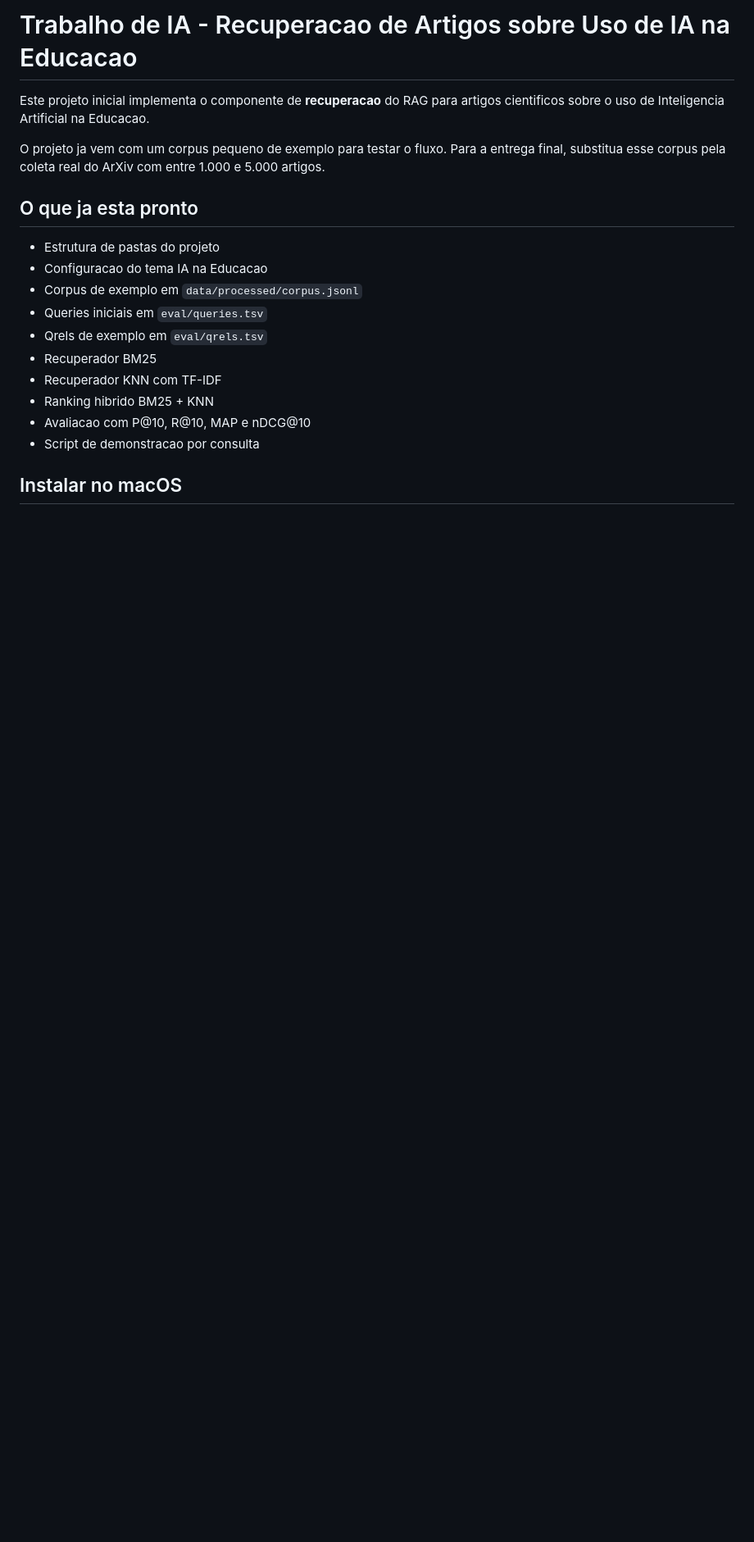
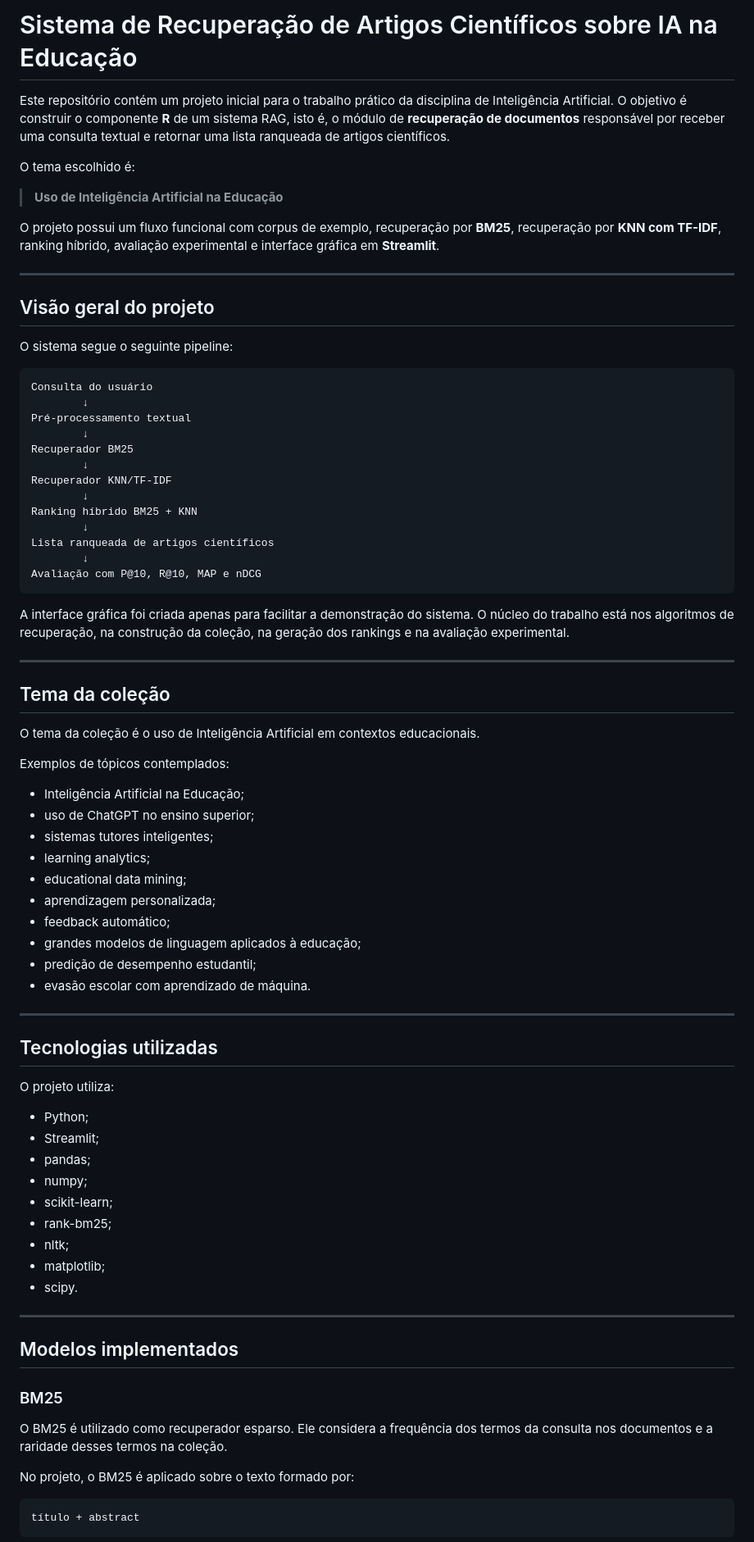
Before and after one commit to GuiBrandao001/T_Inteligencia_Artificial, a Markdown page: README.md, the part around one of its changes. Shown at 82% size. Drawn GitHub-style; blank space fills up the shorter version.

Commit message:
Atualização do README

````diff
--- a/README.md
+++ b/README.md
@@ -1,20 +1,83 @@
-# Trabalho de IA - Recuperacao de Artigos sobre Uso de IA na Educacao
+# Sistema de Recuperação de Artigos Científicos sobre IA na Educação
 
-Este projeto inicial implementa o componente de **recuperacao** do RAG para artigos cientificos sobre o uso de Inteligencia Artificial na Educacao.
+Este repositório contém um projeto inicial para o trabalho prático da disciplina de Inteligência Artificial. O objetivo é construir o componente **R** de um sistema RAG, isto é, o módulo de **recuperação de documentos** responsável por receber uma consulta textual e retornar uma lista ranqueada de artigos científicos.
 
-O projeto ja vem com um corpus pequeno de exemplo para testar o fluxo. Para a entrega final, substitua esse corpus pela coleta real do ArXiv com entre 1.000 e 5.000 artigos.
+O tema escolhido é:
 
-## O que ja esta pronto
+> **Uso de Inteligência Artificial na Educação**
 
-- Estrutura de pastas do projeto
-- Configuracao do tema IA na Educacao
-- Corpus de exemplo em `data/processed/corpus.jsonl`
-- Queries iniciais em `eval/queries.tsv`
-- Qrels de exemplo em `eval/qrels.tsv`
-- Recuperador BM25
-- Recuperador KNN com TF-IDF
-- Ranking hibrido BM25 + KNN
-- Avaliacao com P@10, R@10, MAP e nDCG@10
-- Script de demonstracao por consulta
+O projeto possui um fluxo funcional com corpus de exemplo, recuperação por **BM25**, recuperação por **KNN com TF-IDF**, ranking híbrido, avaliação experimental e interface gráfica em **Streamlit**.
 
-## Instalar no macOS
+---
+
+## Visão geral do projeto
+
+O sistema segue o seguinte pipeline:
+
+```text
+Consulta do usuário
+        ↓
+Pré-processamento textual
+        ↓
+Recuperador BM25
+        ↓
+Recuperador KNN/TF-IDF
+        ↓
+Ranking híbrido BM25 + KNN
+        ↓
+Lista ranqueada de artigos científicos
+        ↓
+Avaliação com P@10, R@10, MAP e nDCG
+```
+
+A interface gráfica foi criada apenas para facilitar a demonstração do sistema. O núcleo do trabalho está nos algoritmos de recuperação, na construção da coleção, na geração dos rankings e na avaliação experimental.
+
+---
+
+## Tema da coleção
+
+O tema da coleção é o uso de Inteligência Artificial em contextos educacionais.
+
+Exemplos de tópicos contemplados:
+
+- Inteligência Artificial na Educação;
+- uso de ChatGPT no ensino superior;
+- sistemas tutores inteligentes;
+- learning analytics;
+- educational data mining;
+- aprendizagem personalizada;
+- feedback automático;
+- grandes modelos de linguagem aplicados à educação;
+- predição de desempenho estudantil;
+- evasão escolar com aprendizado de máquina.
+
+---
+
+## Tecnologias utilizadas
+
+O projeto utiliza:
+
+- Python;
+- Streamlit;
+- pandas;
+- numpy;
+- scikit-learn;
+- rank-bm25;
+- nltk;
+- matplotlib;
+- scipy.
+
+---
+
+## Modelos implementados
+
+### BM25
+
+O BM25 é utilizado como recuperador esparso. Ele considera a frequência dos termos da consulta nos documentos e a raridade desses termos na coleção.
+
+No projeto, o BM25 é aplicado sobre o texto formado por:
+
+```text
+título + abstract
+```
+
````
Also changed, not shown: other parts of README.md (+240 -67 lines).
